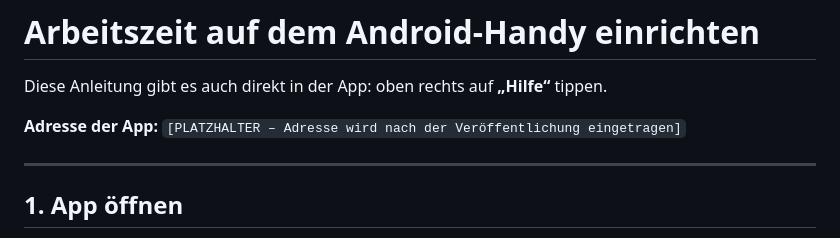
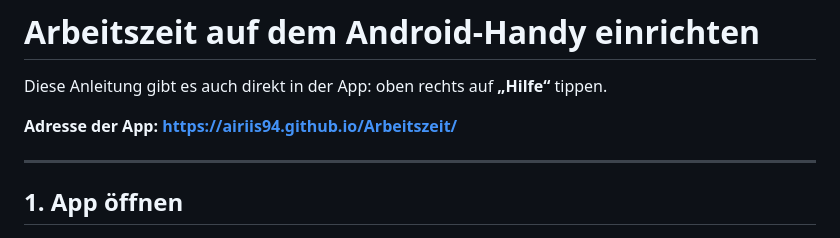
Before and after one commit to Airiis94/Arbeitszeit, a Markdown page: INSTALLATION.md, the part around the change. GitHub-like rendering.

```diff
--- a/INSTALLATION.md
+++ b/INSTALLATION.md
@@ -2,7 +2,7 @@
 
 Diese Anleitung gibt es auch direkt in der App: oben rechts auf **„Hilfe“** tippen.
 
-**Adresse der App:** `[PLATZHALTER – Adresse wird nach der Veröffentlichung eingetragen]`
+**Adresse der App:** **[https://airiis94.github.io/Arbeitszeit/](https://airiis94.github.io/Arbeitszeit/)**
 
 ---
 
```
Also changed, not shown: README.md (+2 -0 lines).
